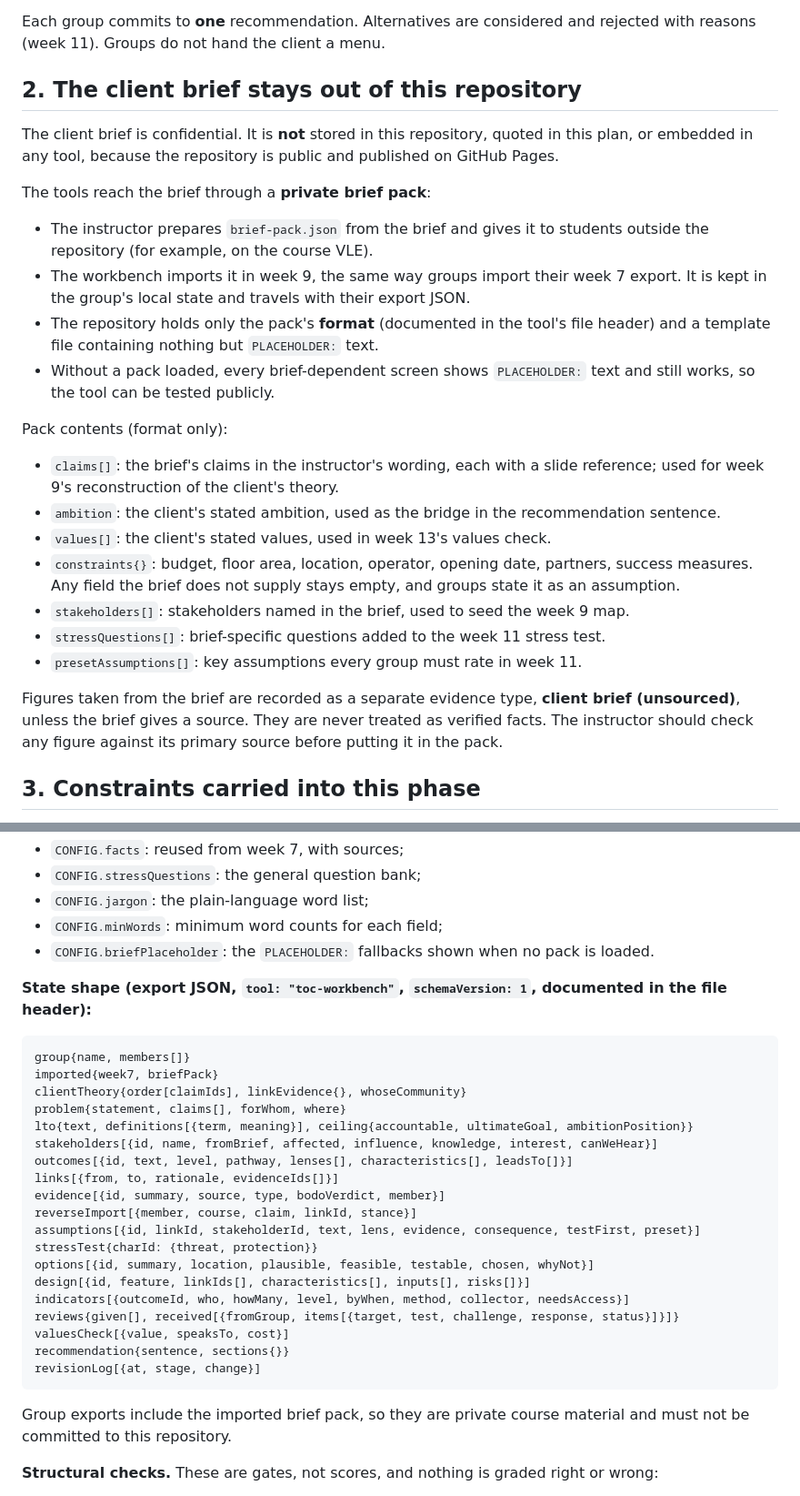
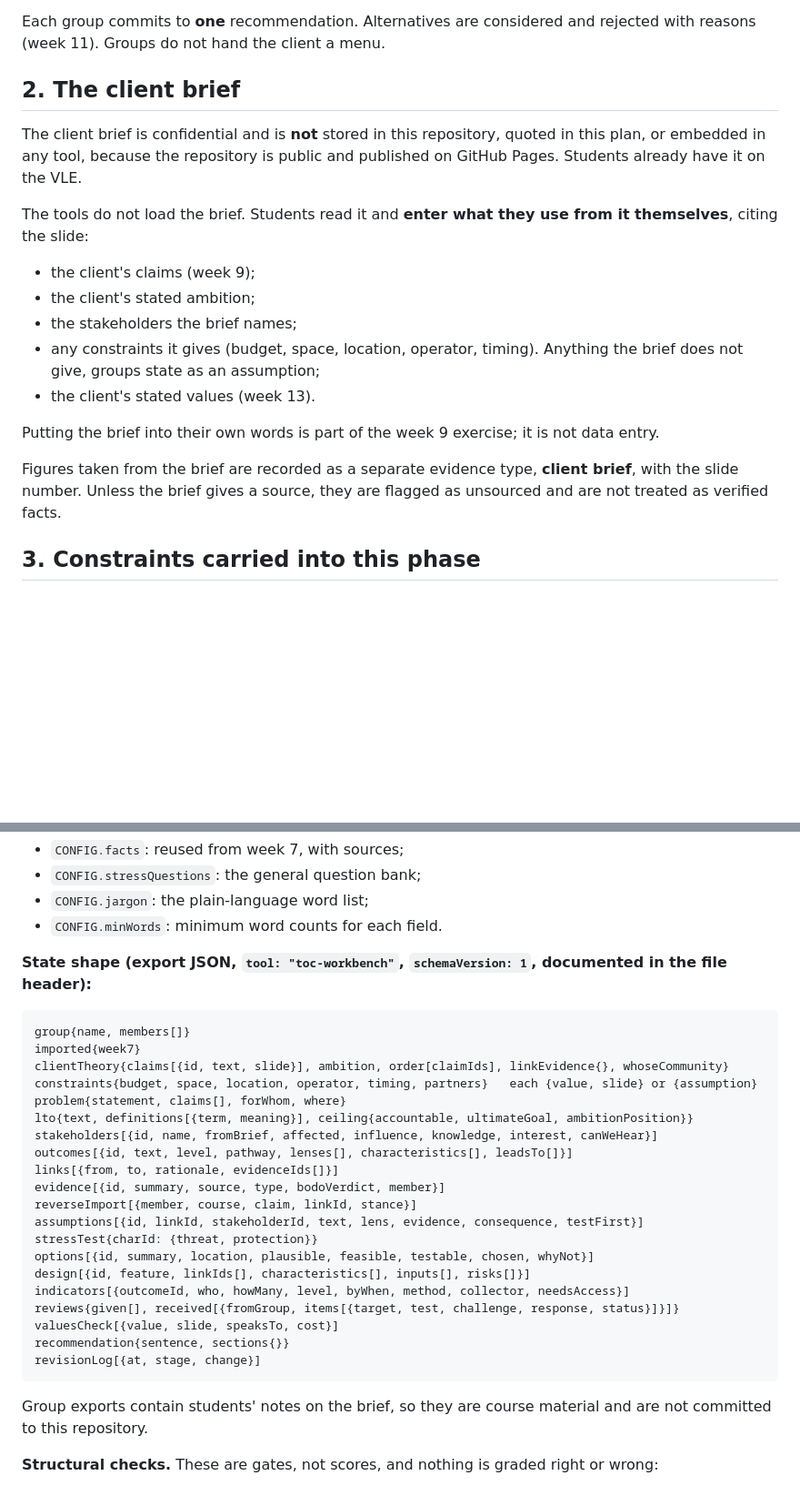
Before and after one commit to mxtdnl/third-places, a Markdown page: toc_buildplan.md, 2 parts joined by grey strips. Shown at 91% size. Rendered like a GitHub page; blank space fills up the shorter version.

Commit message:
Drop the brief pack: students enter brief content from the VLE copy
Co-Authored-By: Claude Opus 5.5 <noreply@anthropic.com>
Claude-Session: https://claude.ai/code/session_01JmofX8x1WX7E1VrkFTDjzU

````diff
--- a/toc_buildplan.md
+++ b/toc_buildplan.md
@@ -14,27 +14,20 @@ The recommendation has a fixed shape so that it stays a recommendation and does
 
 Each group commits to **one** recommendation. Alternatives are considered and rejected with reasons (week 11). Groups do not hand the client a menu.
 
-## 2. The client brief stays out of this repository
+## 2. The client brief
 
-The client brief is confidential. It is **not** stored in this repository, quoted in this plan, or embedded in any tool, because the repository is public and published on GitHub Pages.
+The client brief is confidential and is **not** stored in this repository, quoted in this plan, or embedded in any tool, because the repository is public and published on GitHub Pages. Students already have it on the VLE.
 
-The tools reach the brief through a **private brief pack**:
+The tools do not load the brief. Students read it and **enter what they use from it themselves**, citing the slide:
+- the client's claims (week 9);
+- the client's stated ambition;
+- the stakeholders the brief names;
+- any constraints it gives (budget, space, location, operator, timing). Anything the brief does not give, groups state as an assumption;
+- the client's stated values (week 13).
 
-- The instructor prepares `brief-pack.json` from the brief and gives it to students outside the repository (for example, on the course VLE).
-- The workbench imports it in week 9, the same way groups import their week 7 export. It is kept in the group's local state and travels with their export JSON.
-- The repository holds only the pack's **format** (documented in the tool's file header) and a template file containing nothing but `PLACEHOLDER:` text.
-- Without a pack loaded, every brief-dependent screen shows `PLACEHOLDER:` text and still works, so the tool can be tested publicly.
+Putting the brief into their own words is part of the week 9 exercise; it is not data entry.
 
-Pack contents (format only):
-- `claims[]`: the brief's claims in the instructor's wording, each with a slide reference; used for week 9's reconstruction of the client's theory.
-- `ambition`: the client's stated ambition, used as the bridge in the recommendation sentence.
-- `values[]`: the client's stated values, used in week 13's values check.
-- `constraints{}`: budget, floor area, location, operator, opening date, partners, success measures. Any field the brief does not supply stays empty, and groups state it as an assumption.
-- `stakeholders[]`: stakeholders named in the brief, used to seed the week 9 map.
-- `stressQuestions[]`: brief-specific questions added to the week 11 stress test.
-- `presetAssumptions[]`: key assumptions every group must rate in week 11.
-
-Figures taken from the brief are recorded as a separate evidence type, **client brief (unsourced)**, unless the brief gives a source. They are never treated as verified facts. The instructor should check any figure against its primary source before putting it in the pack.
+Figures taken from the brief are recorded as a separate evidence type, **client brief**, with the slide number. Unless the brief gives a source, they are flagged as unsourced and are not treated as verified facts.
 
 ## 3. Constraints carried into this phase
 
@@ -173,15 +166,15 @@ One self-contained file that grows across all five weeks, with one export file c
 - `CONFIG.facts`: reused from week 7, with sources;
 - `CONFIG.stressQuestions`: the general question bank;
 - `CONFIG.jargon`: the plain-language word list;
-- `CONFIG.minWords`: minimum word counts for each field;
-- `CONFIG.briefPlaceholder`: the `PLACEHOLDER:` fallbacks shown when no pack is loaded.
+- `CONFIG.minWords`: minimum word counts for each field.
 
 **State shape (export JSON, `tool: "toc-workbench"`, `schemaVersion: 1`, documented in the file header):**
 
 ```
 group{name, members[]}
-imported{week7, briefPack}
-clientTheory{order[claimIds], linkEvidence{}, whoseCommunity}
+imported{week7}
+clientTheory{claims[{id, text, slide}], ambition, order[claimIds], linkEvidence{}, whoseCommunity}
+constraints{budget, space, location, operator, timing, partners}   each {value, slide} or {assumption}
 problem{statement, claims[], forWhom, where}
 lto{text, definitions[{term, meaning}], ceiling{accountable, ultimateGoal, ambitionPosition}}
 stakeholders[{id, name, fromBrief, affected, influence, knowledge, interest, canWeHear}]
@@ -189,18 +182,18 @@ outcomes[{id, text, level, pathway, lenses[], characteristics[], leadsTo[]}]
 links[{from, to, rationale, evidenceIds[]}]
 evidence[{id, summary, source, type, bodoVerdict, member}]
 reverseImport[{member, course, claim, linkId, stance}]
-assumptions[{id, linkId, stakeholderId, text, lens, evidence, consequence, testFirst, preset}]
+assumptions[{id, linkId, stakeholderId, text, lens, evidence, consequence, testFirst}]
 stressTest{charId: {threat, protection}}
 options[{id, summary, location, plausible, feasible, testable, chosen, whyNot}]
 design[{id, feature, linkIds[], characteristics[], inputs[], risks[]}]
 indicators[{outcomeId, who, howMany, level, byWhen, method, collector, needsAccess}]
 reviews{given[], received[{fromGroup, items[{target, test, challenge, response, status}]}]}
-valuesCheck[{value, speaksTo, cost}]
+valuesCheck[{value, slide, speaksTo, cost}]
 recommendation{sentence, sections{}}
 revisionLog[{at, stage, change}]
 ```
 
-Group exports include the imported brief pack, so they are private course material and must not be committed to this repository.
+Group exports contain students' notes on the brief, so they are course material and are not committed to this repository.
 
 **Structural checks.** These are gates, not scores, and nothing is graded right or wrong:
 
````
Also changed, not shown: other parts of toc_buildplan.md (+17 -23 lines), CLAUDE.md (+1 -1 lines).
